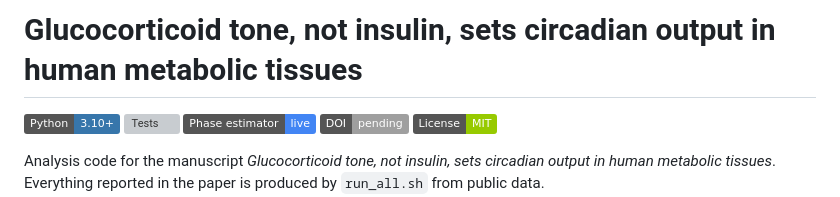
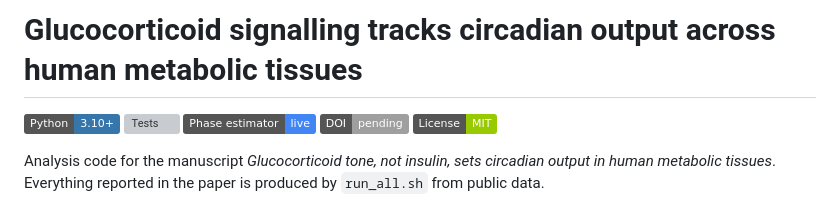
Before and after one commit to Danpc11/tissue_coupling, a Markdown page: README.md, the part around the change. Rendered like a GitHub page; badges without logos; grey boxes are pictures that could not be loaded.

Commit message:
Update title in README.md for clarity

```diff
--- a/README.md
+++ b/README.md
@@ -1,4 +1,4 @@
-# Glucocorticoid tone, not insulin, sets circadian output in human metabolic tissues
+# Glucocorticoid signalling tracks circadian output across human metabolic tissues
 
 ![Python](https://img.shields.io/badge/Python-3.10%2B-3776AB?logo=python&logoColor=white)
 [![Tests](https://github.com/Danpc11/tissue_coupling/actions/workflows/tests.yml/badge.svg)](https://github.com/Danpc11/tissue_coupling/actions/workflows/tests.yml)
```
